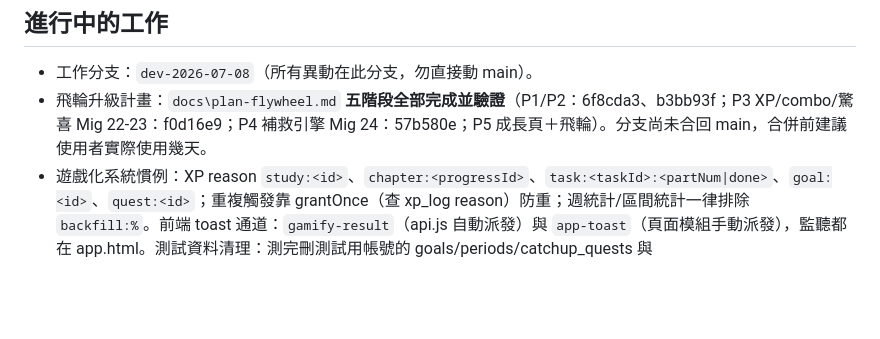
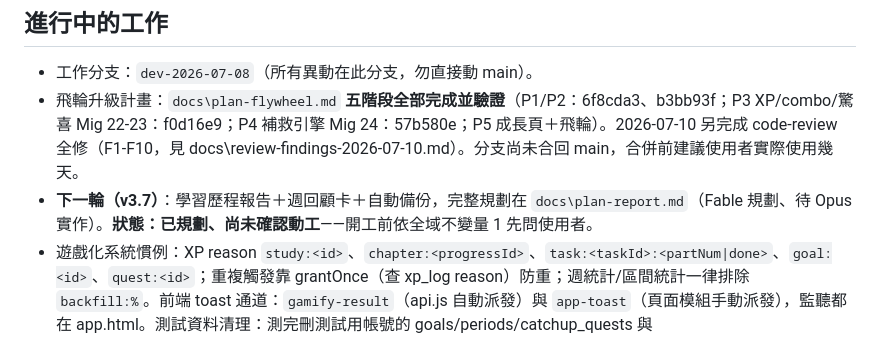
Before and after one commit to joshseestyle-moon/Learning-Progress-Tracker, a Markdown page: CLAUDE.md, the part around the change. Rendered like a GitHub page; blank space fills up the shorter version.

```diff
--- a/CLAUDE.md
+++ b/CLAUDE.md
@@ -20,7 +20,8 @@ Express 5 + better-sqlite3（WAL），入口 `server.js`。無框架 SPA：`publ
 
 ## 進行中的工作
 - 工作分支：`dev-2026-07-08`（所有異動在此分支，勿直接動 main）。
-- 飛輪升級計畫：`docs\plan-flywheel.md` **五階段全部完成並驗證**（P1/P2：6f8cda3、b3bb93f；P3 XP/combo/驚喜 Mig 22-23：f0d16e9；P4 補救引擎 Mig 24：57b580e；P5 成長頁＋飛輪）。分支尚未合回 main，合併前建議使用者實際使用幾天。
+- 飛輪升級計畫：`docs\plan-flywheel.md` **五階段全部完成並驗證**（P1/P2：6f8cda3、b3bb93f；P3 XP/combo/驚喜 Mig 22-23：f0d16e9；P4 補救引擎 Mig 24：57b580e；P5 成長頁＋飛輪）。2026-07-10 另完成 code-review 全修（F1-F10，見 docs\review-findings-2026-07-10.md）。分支尚未合回 main，合併前建議使用者實際使用幾天。
+- **下一輪（v3.7）**：學習歷程報告＋週回顧卡＋自動備份，完整規劃在 `docs\plan-report.md`（Fable 規劃、待 Opus 實作）。**狀態：已規劃、尚未確認動工**——開工前依全域不變量 1 先問使用者。
 - 遊戲化系統慣例：XP reason `study:<id>`、`chapter:<progressId>`、`task:<taskId>:<partNum|done>`、`goal:<id>`、`quest:<id>`；重複觸發靠 grantOnce（查 xp_log reason）防重；週統計/區間統計一律排除 `backfill:%`。前端 toast 通道：`gamify-result`（api.js 自動派發）與 `app-toast`（頁面模組手動派發），監聽都在 app.html。測試資料清理：測完刪測試用帳號的 goals/periods/catchup_quests 與 xp_log/daily_reward_log/point_log 測試列；用過 switchLang 要把 users.lang 改回 zh-TW。
 
 ## 教訓紀錄
```
Also changed, not shown: docs/plan-report.md (added, +269 -0 lines).
